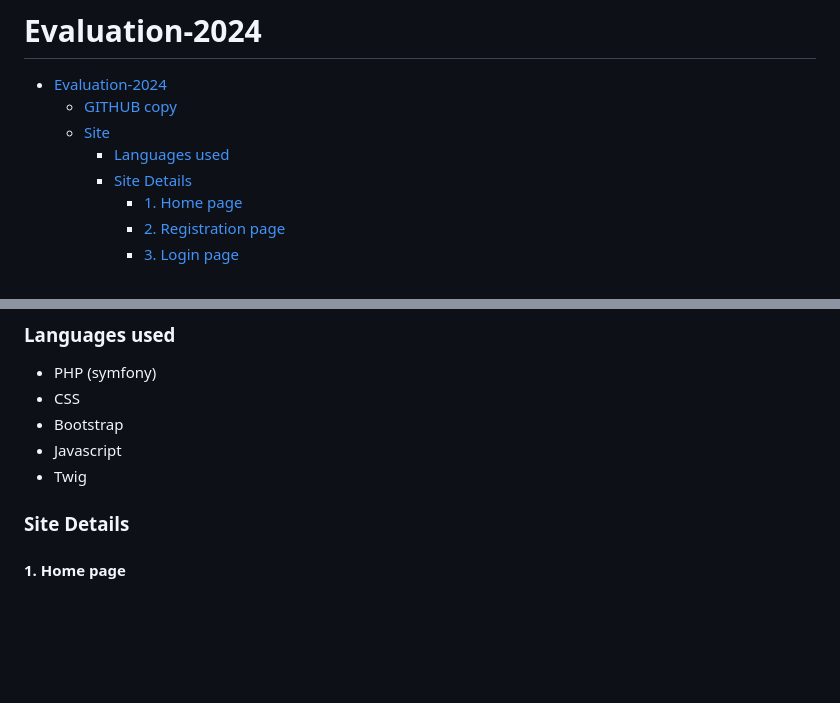
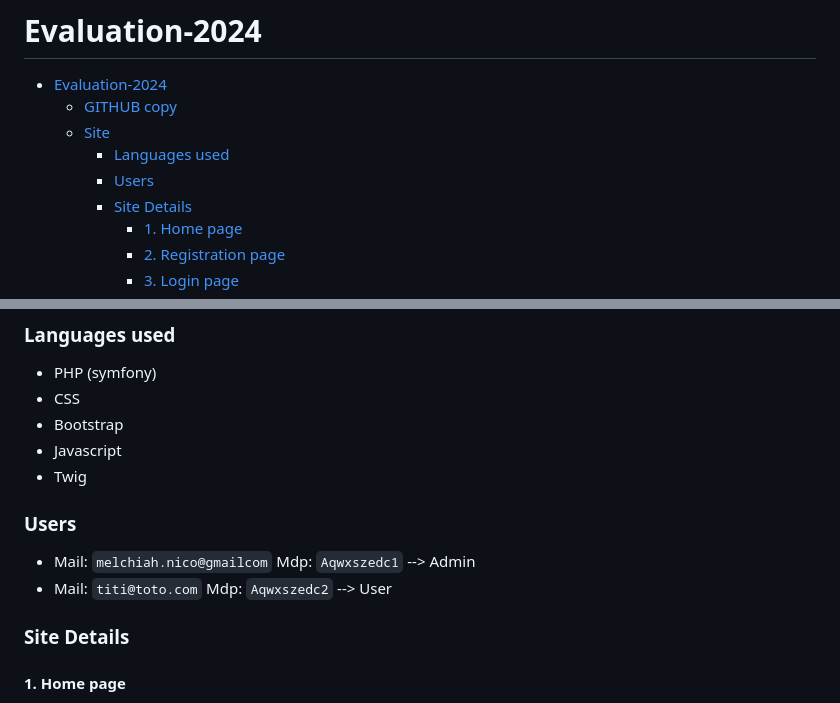
Before and after one commit to NZabik/Ministore, a Markdown page: README.md, 2 parts joined by grey strips. Drawn GitHub-style; blank space fills up the shorter version.

Commit message:
ajout des identifiants des users

````diff
--- a/README.md
+++ b/README.md
@@ -4,6 +4,7 @@
   - [GITHUB copy](#github-copy)
   - [Site](#site)
     - [Languages used](#languages-used)
+    - [Users](#users)
     - [Site Details](#site-details)
       - [1. Home page](#1-home-page)
       - [2. Registration page](#2-registration-page)
@@ -30,6 +31,10 @@
 - Bootstrap
 - Javascript
 - Twig
+
+### Users
+- Mail: ```melchiah.nico@gmailcom``` Mdp: ```Aqwxszedc1``` --> Admin
+- Mail: ```titi@toto.com``` Mdp: ```Aqwxszedc2``` --> User
 
 ### Site Details
 
````
